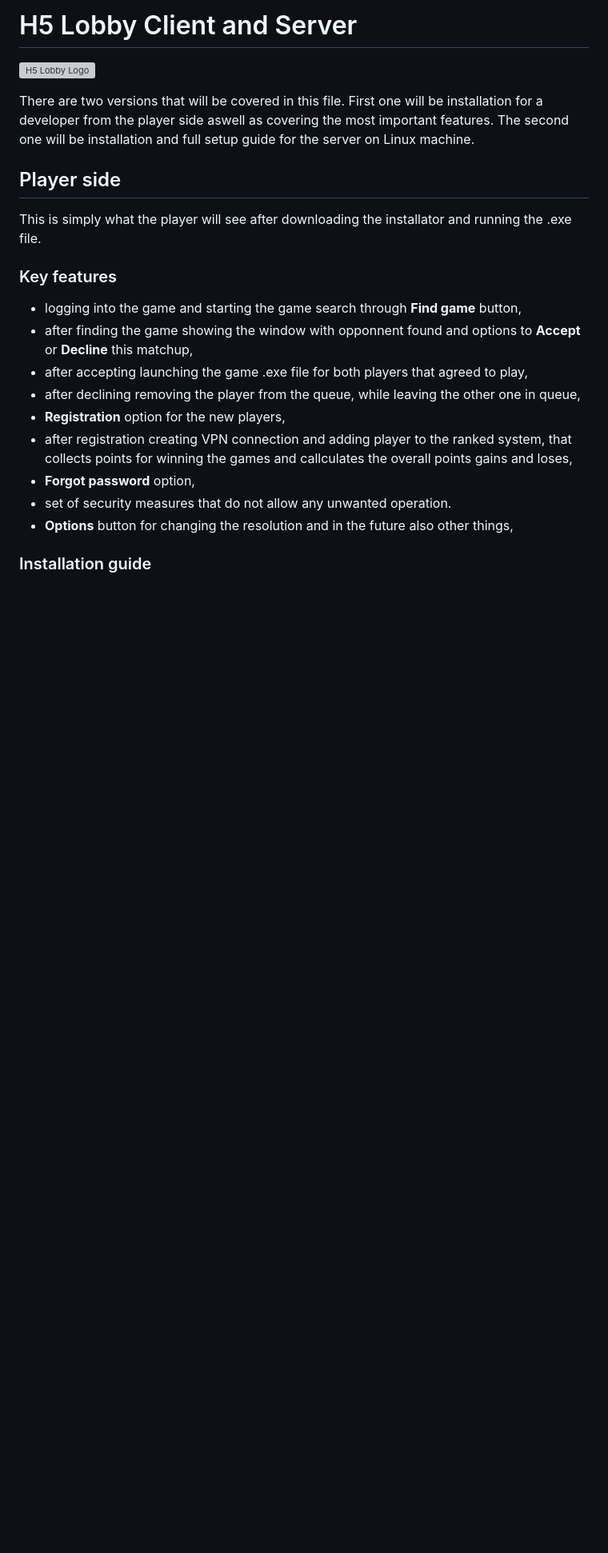
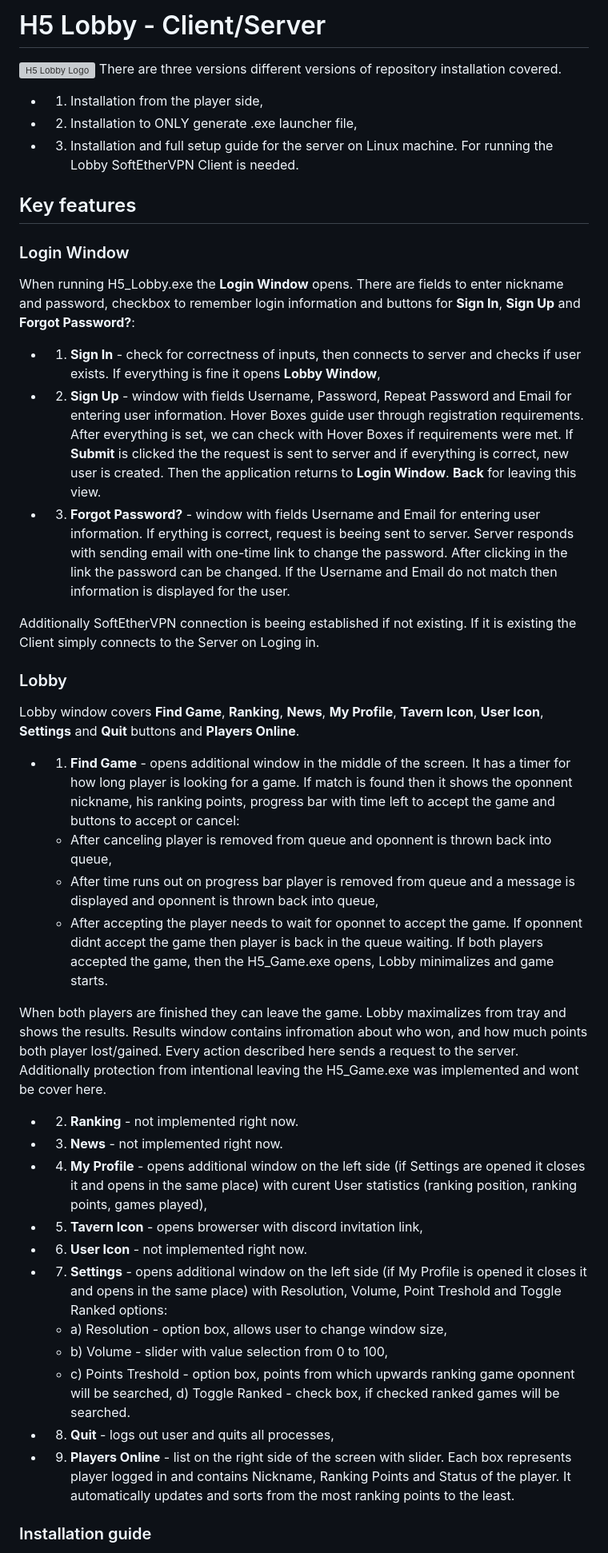
Before and after one commit to Kaczk0vsky/H5_Lobby, a Markdown page: README.md, the part around the change. Shown at 80% size. Rendered like a GitHub page; blank space fills up the shorter version; grey boxes are pictures that could not be loaded.

Commit message:
chore: updated README.md

```diff
--- a/README.md
+++ b/README.md
@@ -1,19 +1,42 @@
-# H5 Lobby Client and Server
+# H5 Lobby - Client/Server
 ![H5 Lobby Logo](https://raw.githubusercontent.com/Kaczk0vsky/H5_Lobby/main/resources/logo.png?raw=true)
+There are three versions different versions of repository installation covered.
+- 1) Installation from the player side,
+- 2) Installation to ONLY generate .exe launcher file,
+- 3) Installation and full setup guide for the server on Linux machine.
+For running the Lobby SoftEtherVPN Client is needed.
+## Key features
+### Login Window
 
-There are two versions that will be covered in this file. First one will be installation for a developer from the player side aswell as covering the most important features. The second one will be installation and full setup guide for the server on Linux machine.
-## Player side
-This is simply what the player will see after downloading the installator and running the .exe file.
-### Key features
-- logging into the game and starting the game search through **Find game** button,
-- after finding the game showing the window with opponnent found and options to **Accept** or **Decline** this matchup,
-- after accepting launching the game .exe file for both players that agreed to play,
-- after declining removing the player from the queue, while leaving the other one in queue,
-- **Registration** option for the new players,
-- after registration creating VPN connection and adding player to the ranked system, that collects points for winning the games and callculates the overall points gains and loses,
-- **Forgot password** option,
-- set of security measures that do not allow any unwanted operation.
-- **Options** button for changing the resolution and in the future also other things,
+When running H5_Lobby.exe the **Login Window** opens. There are fields to enter nickname and password, checkbox to remember login information and buttons for **Sign In**, **Sign Up** and **Forgot Password?**:
+- 1) **Sign In** - check for correctness of inputs, then connects to server and checks if user exists. If everything is fine it opens **Lobby Window**,
+- 2) **Sign Up** - window with fields Username, Password, Repeat Password and Email for entering user information. Hover Boxes guide user through registration requirements. After everything is set, we can check with Hover Boxes if requirements were met. If **Submit** is clicked the the request is sent to server and if everything is correct, new user is created. Then the application returns to **Login Window**. **Back** for leaving this view.
+- 3) **Forgot Password?** - window with fields Username and Email for entering user information. If erything is correct, request is beeing sent to server. Server responds with sending email with one-time link to change the password. After clicking in the link the password can be changed. If the Username and Email do not match then information is displayed for the user.
+
+Additionally SoftEtherVPN connection is beeing established if not existing. If it is existing the Client simply connects to the Server on Loging in.
+
+### Lobby
+
+Lobby window covers **Find Game**, **Ranking**, **News**, **My Profile**, **Tavern Icon**, **User Icon**, **Settings** and **Quit** buttons and **Players Online**.
+- 1) **Find Game** - opens additional window in the middle of the screen. It has a timer for how long player is looking for a game. If match is found then it shows the oponnent nickname, his ranking points, progress bar with time left to accept the game and buttons to accept or cancel:
+	- After canceling player is removed from queue and oponnent is thrown back into queue,
+	- After time runs out on progress bar player is removed from queue and a message is displayed and oponnent is thrown back into queue,
+	- After accepting the player needs to wait for oponnet to accept the game. If oponnent didnt accept the game then player is back in the queue waiting. If both players accepted the game, then the H5_Game.exe opens, Lobby minimalizes and game starts.
+
+When both players are finished they can leave the game. Lobby maximalizes from tray and shows the results. Results window contains infromation about who won, and how much points both player lost/gained.
+Every action described here sends a request to the server. Additionally protection from intentional leaving the H5_Game.exe was implemented and wont be cover here.
+- 2) **Ranking** - not implemented right now.
+- 3) **News** - not implemented right now.
+- 4) **My Profile** - opens additional window on the left side (if Settings are opened it closes it and opens in the same place) with curent User statistics (ranking position, ranking points, games played),
+- 5) **Tavern Icon** - opens browerser with discord invitation link,
+- 6) **User Icon** - not implemented right now.
+- 7) **Settings** - opens additional window on the left side (if My Profile is opened it closes it and opens in the same place) with Resolution, Volume, Point Treshold and Toggle Ranked options:
+	- a) Resolution - option box, allows user to change window size,
+	- b) Volume - slider with value selection from 0 to 100,
+	- c) Points Treshold - option box, points from which upwards ranking game oponnent will be searched,
+	 d) Toggle Ranked - check box, if checked ranked games will be searched.
+- 8) **Quit** - logs out user and quits all processes,
+- 9) **Players Online** - list on the right side of the screen with slider. Each box represents player logged in and contains Nickname, Ranking Points and Status of the player. It automatically updates and sorts from the most ranking points to the least.
 
 ### Installation guide
 1. Clone the repository.
```
